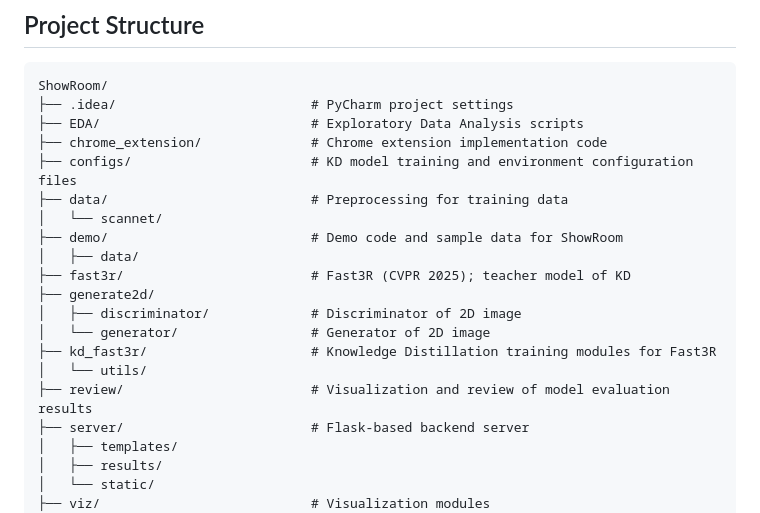
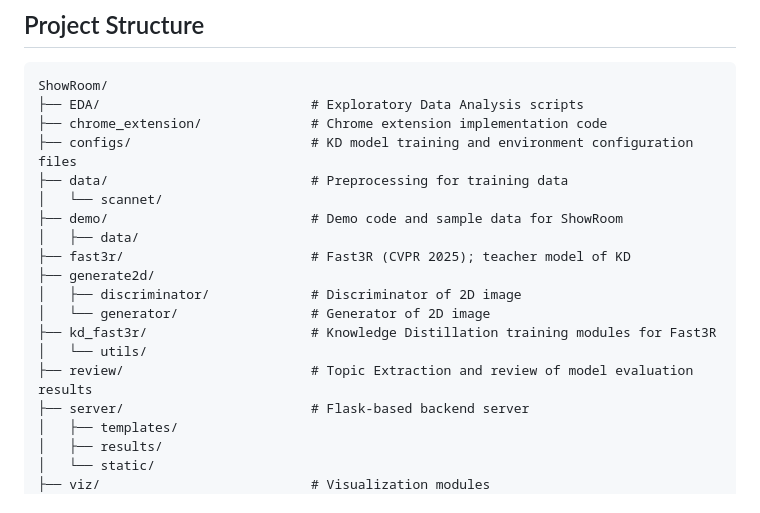
Before and after one commit to SuA0409/ShowRoom, a Markdown page: README.md, the part around the change. Drawn GitHub-style.

```diff
--- a/README.md
+++ b/README.md
@@ -54,7 +54,6 @@ The generated images are saved in the _output_gen_ folder.
 
 ## Project Structure
     ShowRoom/
-    ├── .idea/                         # PyCharm project settings
     ├── EDA/                           # Exploratory Data Analysis scripts
     ├── chrome_extension/              # Chrome extension implementation code
     ├── configs/                       # KD model training and environment configuration files
@@ -68,7 +67,7 @@ The generated images are saved in the _output_gen_ folder.
     │   └── generator/                 # Generator of 2D image
     ├── kd_fast3r/                     # Knowledge Distillation training modules for Fast3R
     │   └── utils/
-    ├── review/                        # Visualization and review of model evaluation results
+    ├── review/                        # Topic Extraction and review of model evaluation results
     ├── server/                        # Flask-based backend server
     │   ├── templates/
     │   ├── results/
```
